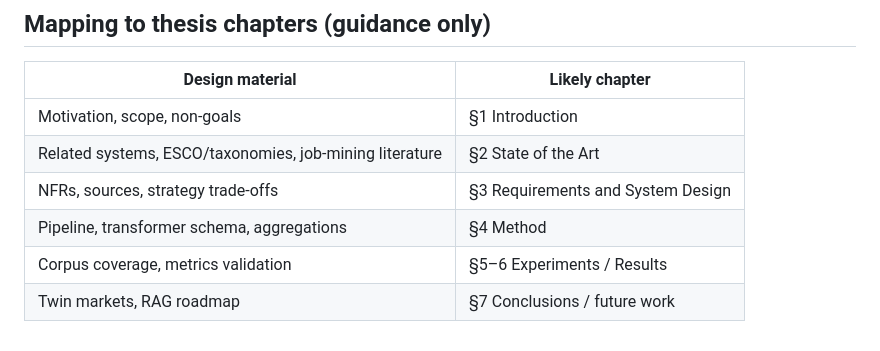
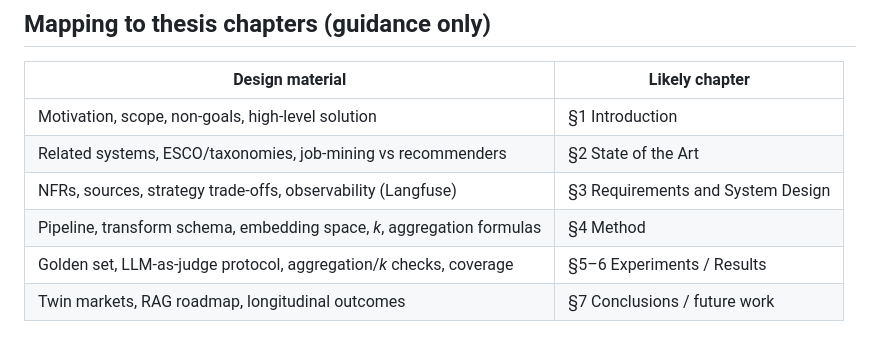
Before and after one commit to awnt9/skillpolaris-dissertation, a Markdown page: agent_context/DESIGN.md, the part around one of its changes. Drawn GitHub-style.

```diff
--- a/agent_context/DESIGN.md
+++ b/agent_context/DESIGN.md
@@ -88,9 +119,9 @@ RemoteOK, Remotive, Arbeitnow, Himalayas, Jobicy, Landing.jobs, Greenhouse, Leve
 
 | Design material | Likely chapter |
 |-----------------|----------------|
-| Motivation, scope, non-goals | §1 Introduction |
-| Related systems, ESCO/taxonomies, job-mining literature | §2 State of the Art |
-| NFRs, sources, strategy trade-offs | §3 Requirements and System Design |
-| Pipeline, transformer schema, aggregations | §4 Method |
-| Corpus coverage, metrics validation | §5–6 Experiments / Results |
-| Twin markets, RAG roadmap | §7 Conclusions / future work |
+| Motivation, scope, non-goals, high-level solution | §1 Introduction |
+| Related systems, ESCO/taxonomies, job-mining vs recommenders | §2 State of the Art |
+| NFRs, sources, strategy trade-offs, observability (Langfuse) | §3 Requirements and System Design |
+| Pipeline, transform schema, embedding space, *k*, aggregation formulas | §4 Method |
+| Golden set, LLM-as-judge protocol, aggregation/*k* checks, coverage | §5–6 Experiments / Results |
+| Twin markets, RAG roadmap, longitudinal outcomes | §7 Conclusions / future work |
```
Also changed, not shown: other parts of agent_context/DESIGN.md (+37 -6 lines), agent_context/PROJECT.md (+25 -9 lines).
